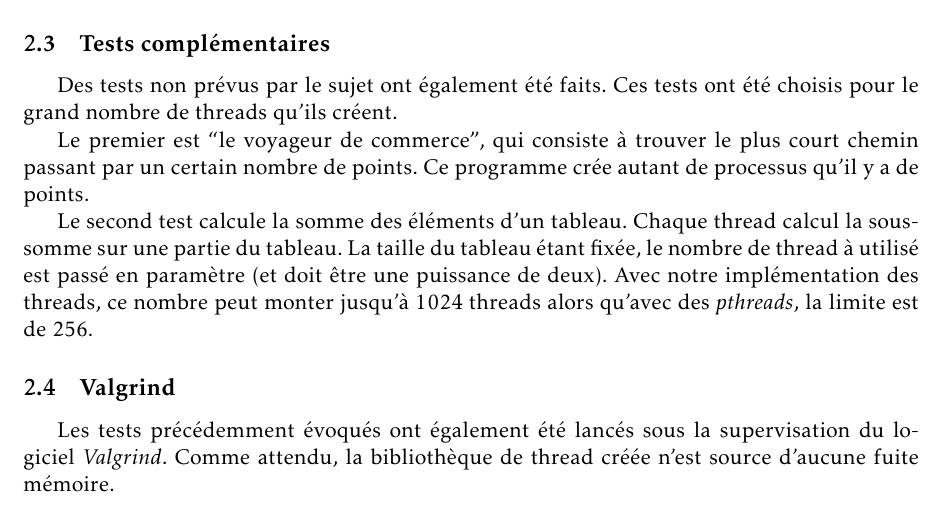
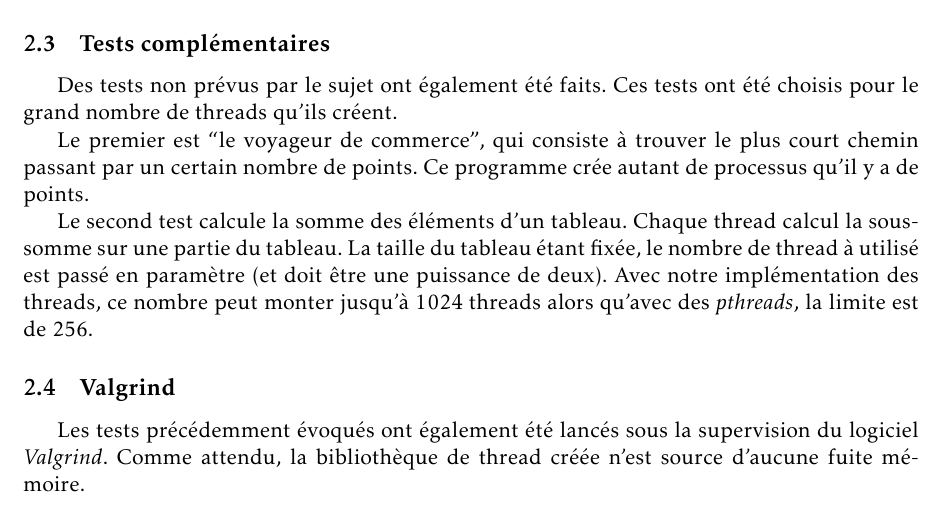
Before and after one commit to julienc91/it202-projet-systeme, a LaTeX document (rapport/rapport_intermediaire.tex): part of page 4 of 5, cut so that both start at the same text. Compiled offline with pdfLaTeX.

Commit message:
Typo rapport

```diff
--- a/rapport/rapport_intermediaire.tex
+++ b/rapport/rapport_intermediaire.tex
@@ -198,7 +198,7 @@ Le second test calcule la somme des éléments d'un tableau. Chaque thread calcu
 
 \subsection{Valgrind}
 
-Les tests précédemment évoqués ont également été lancés sous la supervisation du logiciel \textit{Valgrind}. Comme attendu, la bibliothèque de thread créée n'est source d'aucune fuite mémoire.
+Les tests précédemment évoqués ont également été lancés sous la supervision du logiciel \textit{Valgrind}. Comme attendu, la bibliothèque de thread créée n'est source d'aucune fuite mémoire.
 
 \section{Nos objectifs pour la suite du projet}
 
```
